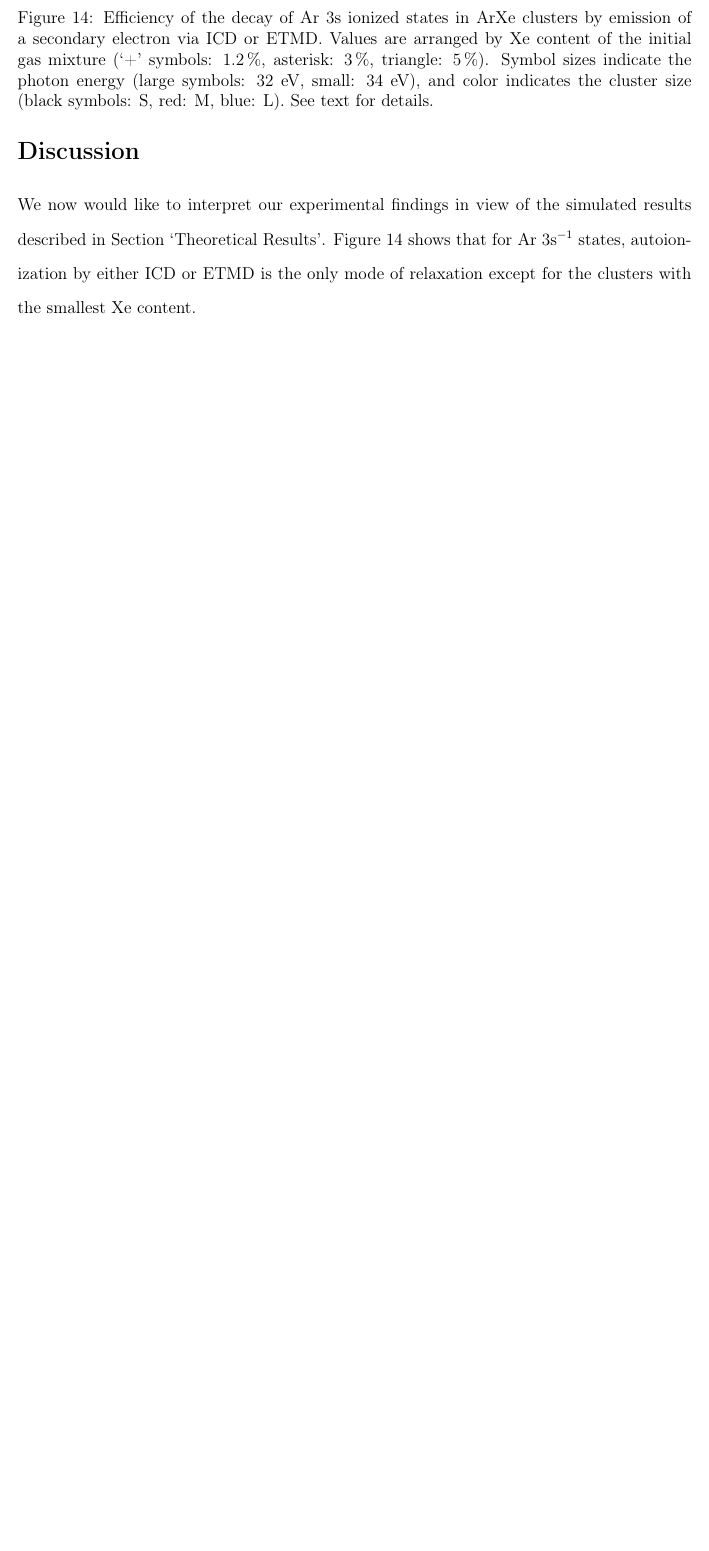
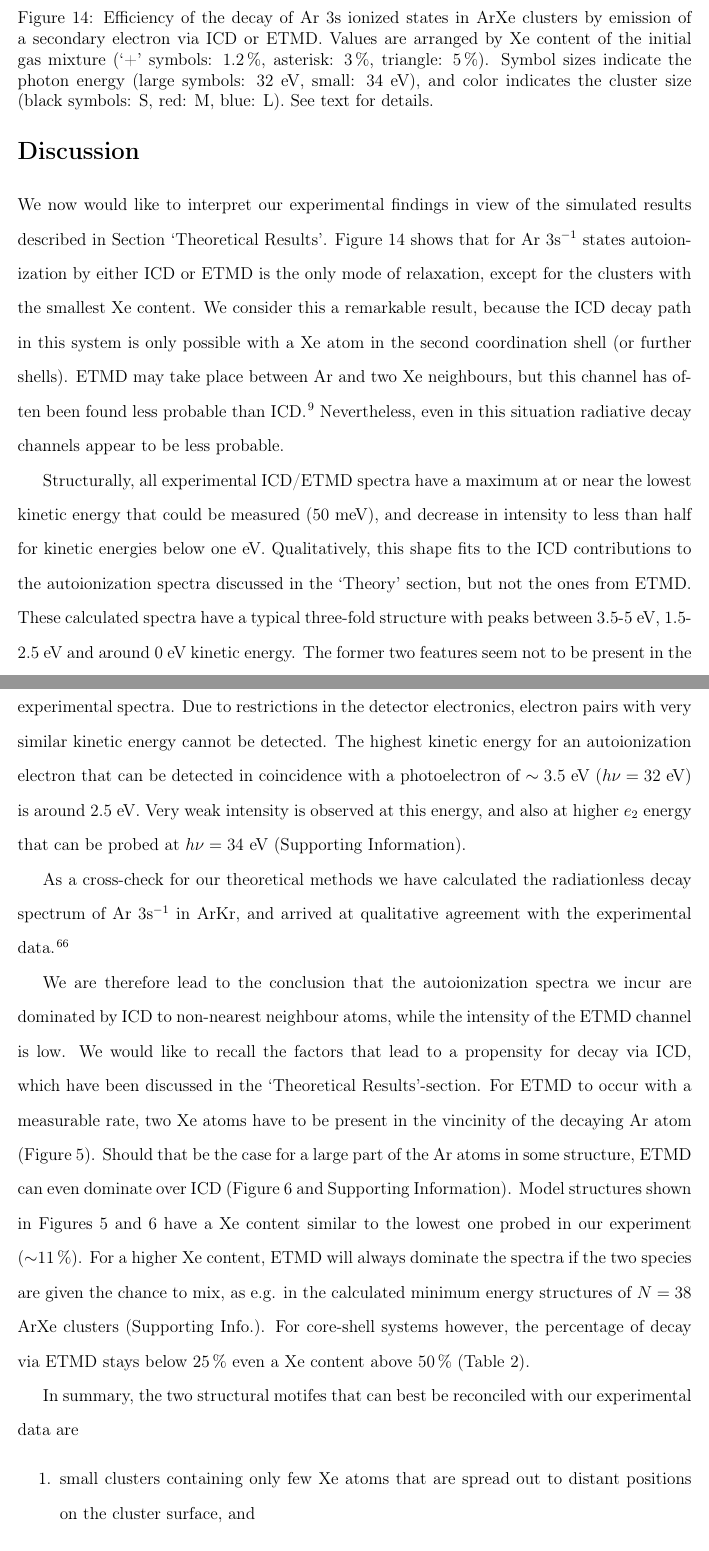
Before and after one commit to ElkeF/arxe_exp, a LaTeX paper (master.tex, which reads theo_discussion.tex): part of page 28 of 39 before the commit and two parts of pages 28 and 29 of 40 after it, the two joined at a grey line, cut so that both start at the same text, the shorter picture padded with empty space. Compiled offline with pdfLaTeX.

Commit message:
some discussion added (though not all of it)

```diff
--- a/theo_discussion.tex
+++ b/theo_discussion.tex
@@ -34,4 +34,32 @@
 %peaks overlap such that the two processes can not be distiguished.
 %
 We now would like to interpret our experimental findings in view of the simulated results described in Section `Theoretical Results'.
-Figure \ref{figure:eff} shows that for Ar 3s$^{-1}$ states, autoionization by either ICD or ETMD is the only mode of relaxation except for the clusters with the smallest Xe content.
+Figure \ref{figure:eff} shows that for Ar 3s$^{-1}$ states autoionization by either ICD or ETMD is the only mode of relaxation, except for the clusters with the smallest Xe content.
+We consider this a remarkable result, because the ICD decay path in this system is only possible with a Xe atom in the second coordination shell (or further shells).
+ETMD may take place between Ar and two Xe neighbours, but this channel has often been found less probable than ICD.\cite{zobeley}
+Nevertheless, even in this situation radiative decay channels appear to be less probable.
+
+% lowest kinetic energy is the first point of energy raster for t-E code of 52-proc-spec
+Structurally, all experimental ICD/ETMD spectra have a maximum at or near the lowest kinetic energy that could be measured (50~meV), and decrease in intensity to less than half for kinetic energies below one eV.
+Qualitatively, this shape fits to the ICD contributions to the autoionization spectra discussed in the `Theory' section, but not the ones from ETMD. These calculated spectra have a typical three-fold structure with peaks between 3.5-5~eV, 1.5-2.5~eV and around 0 eV kinetic energy.
+The former two features seem not to be present in the experimental spectra.
+Due to restrictions in the detector electronics, electron pairs with very similar kinetic energy cannot be detected.
+The highest kinetic energy for an autoionization electron that can be detected in coincidence with a photoelectron of $\sim3.5$~eV ($h\nu = 32$~eV) is around 2.5~eV.
+Very weak intensity is observed at this energy, and also at higher $e_2$ energy that can be probed at $h\nu = 34$~eV (Supporting Information).
+
+As a cross-check for our theoretical methods we have calculated the radiationless decay spectrum of Ar 3s$^{-1}$ in ArKr, and arrived at qualitative agreement with the experimental data.\cite{arkr}
+
+We are therefore lead to the conclusion that the autoionization spectra we incur are dominated by ICD to non-nearest neighbour atoms, while the intensity of the ETMD channel is low.
+We would like to recall the factors that lead to a propensity for decay via ICD, which have been discussed in the `Theoretical Results'-section.
+For ETMD to occur with a measurable rate, two Xe atoms have to be present in the vincinity of the decaying Ar atom (Figure \ref{figure:2tops}).
+Should that be the case for a large part of the Ar atoms in some structure, ETMD can even dominate over ICD (Figure \ref{figure:ar_3_6in} and Supporting Information).
+Model structures shown in Figures \ref{figure:2tops} and \ref{figure:ar_3_6in} have a Xe content similar to the lowest one probed in our experiment ($\sim$11\,\%).
+For a higher Xe content, ETMD will always dominate the spectra if the two species are given the chance to mix, as e.g. in the calculated minimum energy structures of $N=38$ ArXe clusters (Supporting Info.).
+For core-shell systems however, the percentage of decay via ETMD stays below 25\,\% even a Xe content above 50\,\% (Table \ref{table:theo_gammas}).
+
+In summary, the two structural motifes that can best be reconciled with our experimental data are
+\begin{enumerate}
+	\item small clusters containing only few Xe atoms that are spread out to distant positions on the cluster surface, and
+	\item systems with a compact Xe core and Ar outer layers.
+\end{enumerate}
+As even in these two cases intensities would not vanish completely, we have to leave it open though whether other mechanisms are present, which further suppress ETMD vs. ICD.
```
Also changed, not shown: arxe.bib (+5 -0 lines), theo_results.tex (+1 -2 lines).
